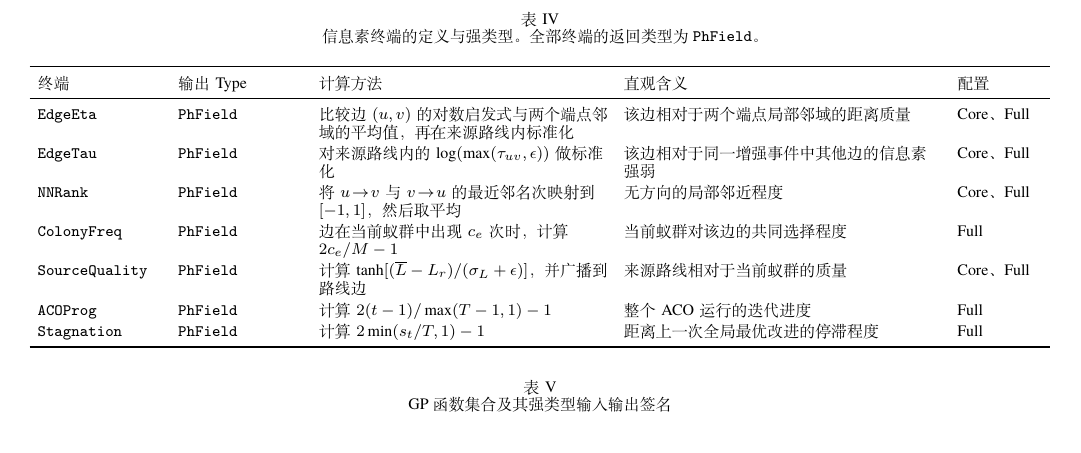
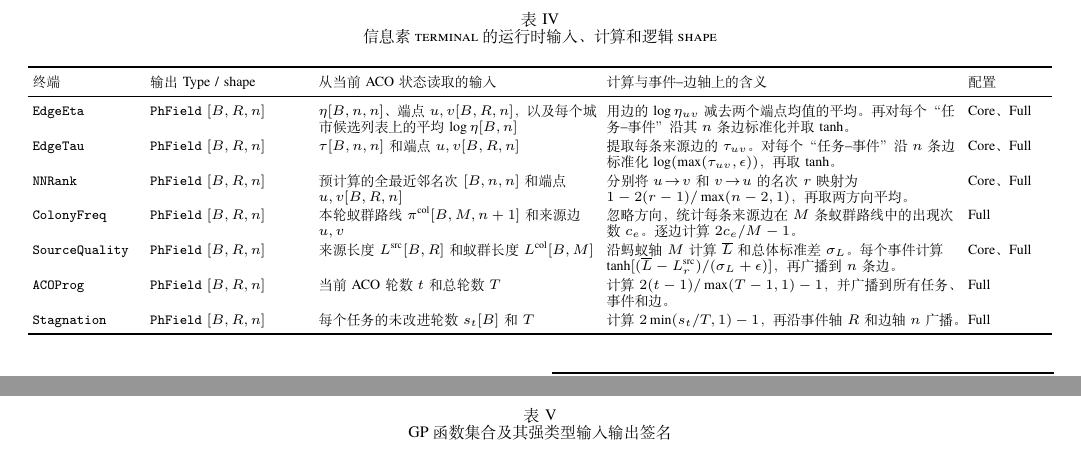
Before and after one commit to LinHuanli/RMTGP-ACO, a LaTeX paper (docs/IEEE-Transactions-LaTeX2e-templates-and-instructions (2)/rmtgp_aco_paper_zh.tex): part of page 4 of 10 before the commit and two parts of pages 4 and 5 of 10 after it, the two joined at a grey line, cut so that both start at the same text. Compiled offline with XeLaTeX.

Commit message:
docs: specify terminal inputs and tensor shapes

```diff
--- a/docs/IEEE-Transactions-LaTeX2e-templates-and-instructions (2)/rmtgp_aco_paper_zh.tex
+++ b/docs/IEEE-Transactions-LaTeX2e-templates-and-instructions (2)/rmtgp_aco_paper_zh.tex
@@ -495,50 +528,59 @@ Core 使用 \texttt{EdgeEta}、\texttt{EdgeTau}、\texttt{NNRank} 和
 Full 使用全部七个终端。
 
 \begin{table*}[t]
-\caption{信息素终端的定义与强类型。全部终端的返回类型为 \texttt{PhField}。}
+\caption{信息素 terminal 的运行时输入、计算和逻辑 shape}
 \label{tab:pheromone-terminals-zh}
 \centering
-\footnotesize
+\scriptsize
 \renewcommand{\arraystretch}{1.18}
-\setlength{\tabcolsep}{4pt}
-\begin{tabular}{L{22mm}L{22mm}L{51mm}L{56mm}L{15mm}}
+\setlength{\tabcolsep}{2.5pt}
+\begin{tabular}{L{19mm}L{28mm}L{49mm}L{62mm}L{14mm}}
 \toprule
-终端 & 输出 Type & 计算方法 & 直观含义 & 配置\\
+终端 & 输出 Type / shape & 从当前 ACO 状态读取的输入 & 计算与事件--边轴上的含义 & 配置\\
 \midrule
 \texttt{EdgeEta} &
-\texttt{PhField} &
-比较边 \((u,v)\) 的对数启发式与两个端点邻域的平均值，再在来源路线内标准化 &
-该边相对于两个端点局部邻域的距离质量 &
+\texttt{PhField} \([B,R,n]\) &
+\(\eta[B,n,n]\)、端点 \(u,v[B,R,n]\)，以及每个城市候选列表上的平均
+\(\log\eta[B,n]\) &
+用边的 \(\log\eta_{uv}\) 减去两个端点均值的平均。
+再对每个“任务--事件”沿其 \(n\) 条边标准化并取 \(\tanh\)。 &
 Core、Full\\
 \texttt{EdgeTau} &
-\texttt{PhField} &
-对来源路线内的 \(\log(\max(\tau_{uv},\epsilon))\) 做标准化 &
-该边相对于同一增强事件中其他边的信息素强弱 &
+\texttt{PhField} \([B,R,n]\) &
+\(\tau[B,n,n]\) 和端点 \(u,v[B,R,n]\) &
+提取每条来源边的 \(\tau_{uv}\)。
+对每个“任务--事件”沿 \(n\) 条边标准化
+\(\log(\max(\tau_{uv},\epsilon))\)，再取 \(\tanh\)。 &
 Core、Full\\
 \texttt{NNRank} &
-\texttt{PhField} &
-将 \(u\!\to\!v\) 与 \(v\!\to\!u\) 的最近邻名次映射到 \([-1,1]\)，然后取平均 &
-无方向的局部邻近程度 &
+\texttt{PhField} \([B,R,n]\) &
+预计算的全最近邻名次 \([B,n,n]\) 和端点 \(u,v[B,R,n]\) &
+分别将 \(u\!\to\!v\) 和 \(v\!\to\!u\) 的名次 \(r\) 映射为
+\(1-2(r-1)/\max(n-2,1)\)，再取两方向平均。 &
 Core、Full\\
 \texttt{ColonyFreq} &
-\texttt{PhField} &
-边在当前蚁群中出现 \(c_e\) 次时，计算 \(2c_e/M-1\) &
-当前蚁群对该边的共同选择程度 &
+\texttt{PhField} \([B,R,n]\) &
+本轮蚁群路线 \(\pi^{\mathrm{col}}[B,M,n+1]\) 和来源边 \(u,v\) &
+忽略方向，统计每条来源边在 \(M\) 条蚁群路线中的出现次数 \(c_e\)。
+逐边计算 \(2c_e/M-1\)。 &
 Full\\
 \texttt{SourceQuality} &
-\texttt{PhField} &
-计算 \(\tanh[(\overline L-L_r)/(\sigma_L+\epsilon)]\)，并广播到路线边 &
-来源路线相对于当前蚁群的质量 &
+\texttt{PhField} \([B,R,n]\) &
+来源长度 \(L^{\mathrm{src}}[B,R]\) 和蚁群长度
+\(L^{\mathrm{col}}[B,M]\) &
+沿蚂蚁轴 \(M\) 计算 \(\overline L\) 和总体标准差 \(\sigma_L\)。
+每个事件计算
+\(\tanh[(\overline L-L^{\mathrm{src}}_r)/(\sigma_L+\epsilon)]\)，再广播到 \(n\) 条边。 &
 Core、Full\\
 \texttt{ACOProg} &
-\texttt{PhField} &
-计算 \(2(t-1)/\max(T-1,1)-1\) &
-整个 ACO 运行的迭代进度 &
+\texttt{PhField} \([B,R,n]\) &
+当前 ACO 轮数 \(t\) 和总轮数 \(T\) &
+计算 \(2(t-1)/\max(T-1,1)-1\)，并广播到所有任务、事件和边。 &
 Full\\
 \texttt{Stagnation} &
-\texttt{PhField} &
-计算 \(2\min(s_t/T,1)-1\) &
-距离上一次全局最优改进的停滞程度 &
+\texttt{PhField} \([B,R,n]\) &
+每个任务的未改进轮数 \(s_t[B]\) 和 \(T\) &
+计算 \(2\min(s_t/T,1)-1\)，再沿事件轴 \(R\) 和边轴 \(n\) 广播。 &
 Full\\
 \bottomrule
 \end{tabular}
```
Also changed, not shown: docs/IEEE-Transactions-LaTeX2e-templates-and-instructions (2)/rmtgp_aco_paper_zh.pdf, docs/IEEE-Transactions-LaTeX2e-templates-and-instructions (2)/rmtgp_aco_paper_zh.tex (99 more changed lines).
